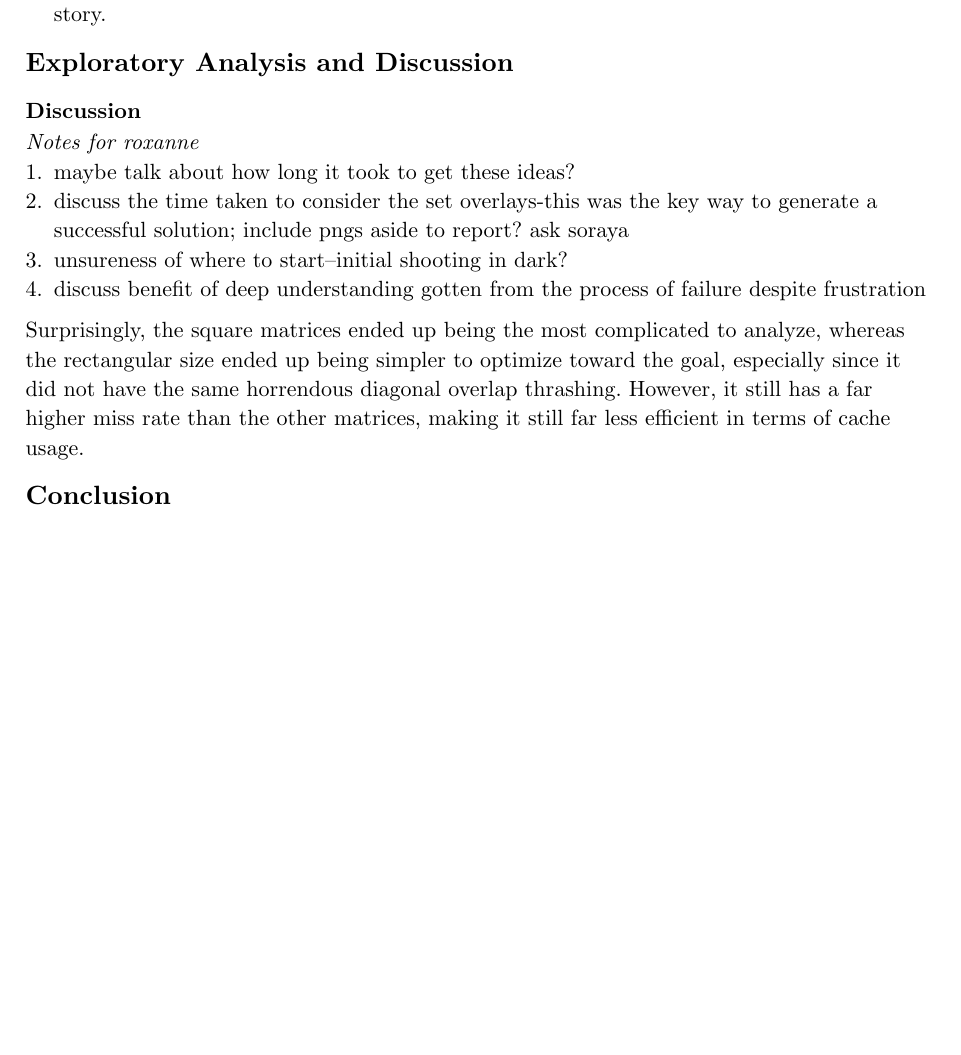
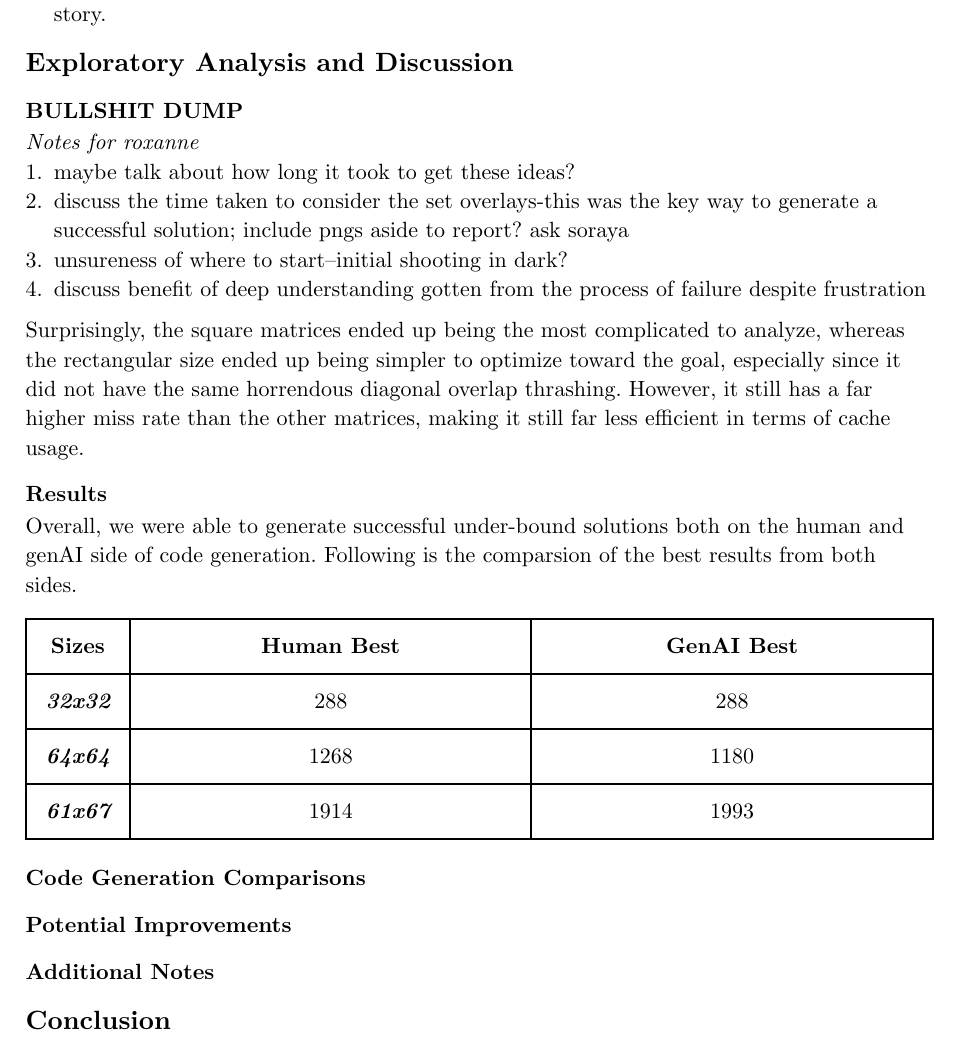
Before and after one commit to nnail0/cachelab-b-f25, a Typst document (datalab-b-exp.typ): part of page 9 of 9, cut so that both start at the same text, the shorter picture padded with empty space. Compiled offline with Typst 0.15.

Commit message:
adding result table

```diff
--- a/datalab-b-exp.typ
+++ b/datalab-b-exp.typ
@@ -202,12 +202,9 @@ In addition to these main three cases, other basic conventions were followed. Th
 - ask soraya about how to organize when chatgpt decided to make one large unit of a function.
 - maybe prompt more? see if there is more exploration to be had that could expand the story.
 
-
-
 == Exploratory Analysis and Discussion
 
-
-==== Discussion
+=== BULLSHIT DUMP
 _Notes for roxanne_
 + maybe talk about how long it took to get these ideas?
 + discuss the time taken to consider the set overlays-this was the key way to generate a successful solution; include pngs aside to report? ask soraya
@@ -216,3 +213,10 @@ _Notes for roxanne_
 
 Surprisingly, the square matrices ended up being the most complicated to analyze, whereas the rectangular size ended up being simpler to optimize toward the goal, especially since it did not have the same horrendous diagonal overlap thrashing. However, it still has a far higher miss rate than the other matrices, making it still far less efficient in terms of cache usage.
 
+=== Results
+
+Overall, we were able to generate successful under-bound solutions both on the human and genAI side of code generation. Following is the comparsion of the best results from both sides.
+
+#set align(center)
+
+#table(
@@ -219,3 +227,29 @@ Surprisingly, the square matrices ended up being the most complicated to analyze
+    [*Sizes*], [*Human Best*], [*GenAI Best*],
+  ),
+  [*_32x32_*],
+  [288],
+  [288],
+  [*_64x64_*],
+  [1268],
+  [1180],
+  [*_61x67_*],
+  [1914],
+  [1993]
+)
+
+#set align(left)
+
+
+
+
+=== Code Generation Comparisons
+
+=== Potential Improvements
+
+=== Additional Notes
+
+
+
 == Conclusion
 
 
```
Also changed, not shown: datalab-b-exp.typ (4 more changed lines).
